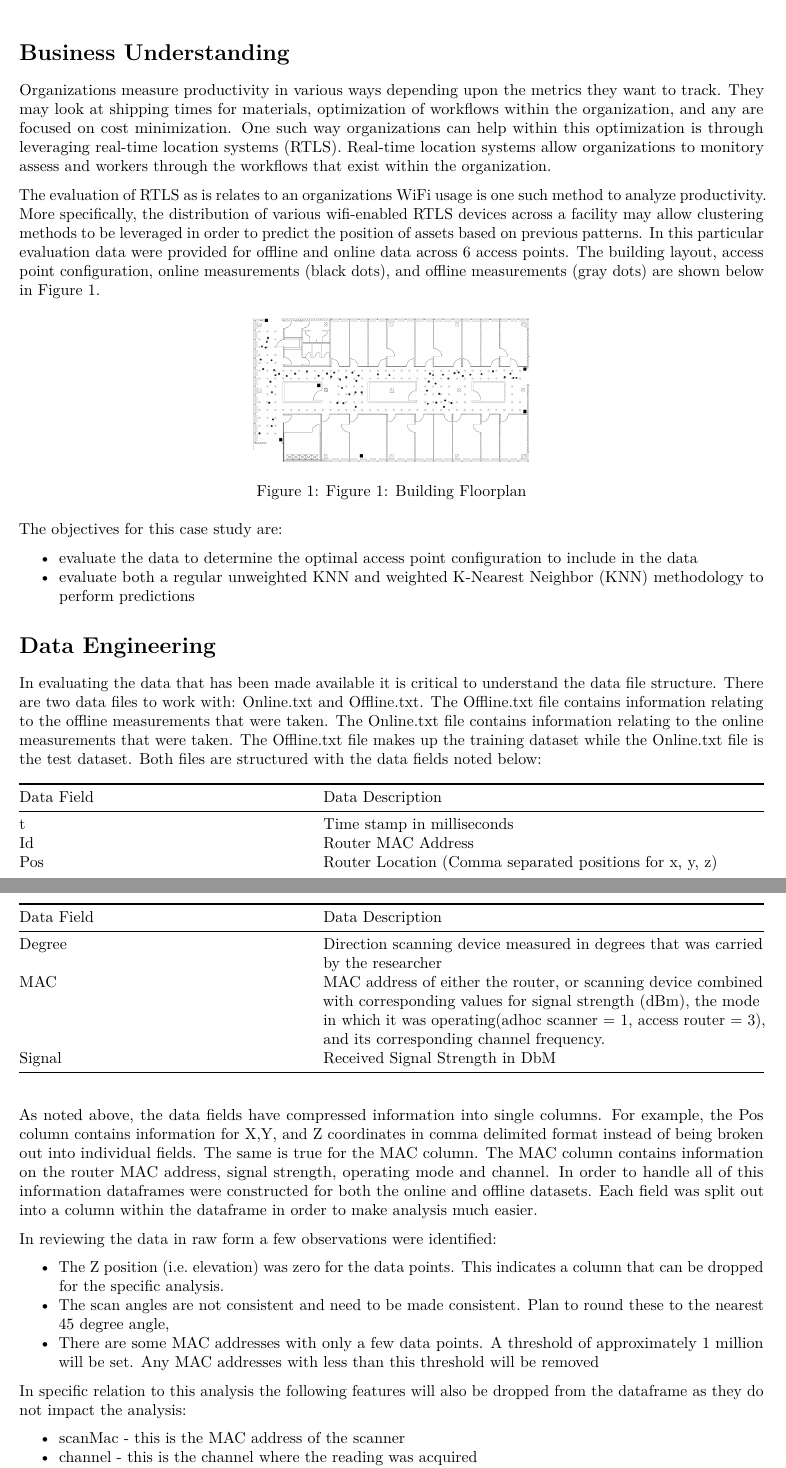
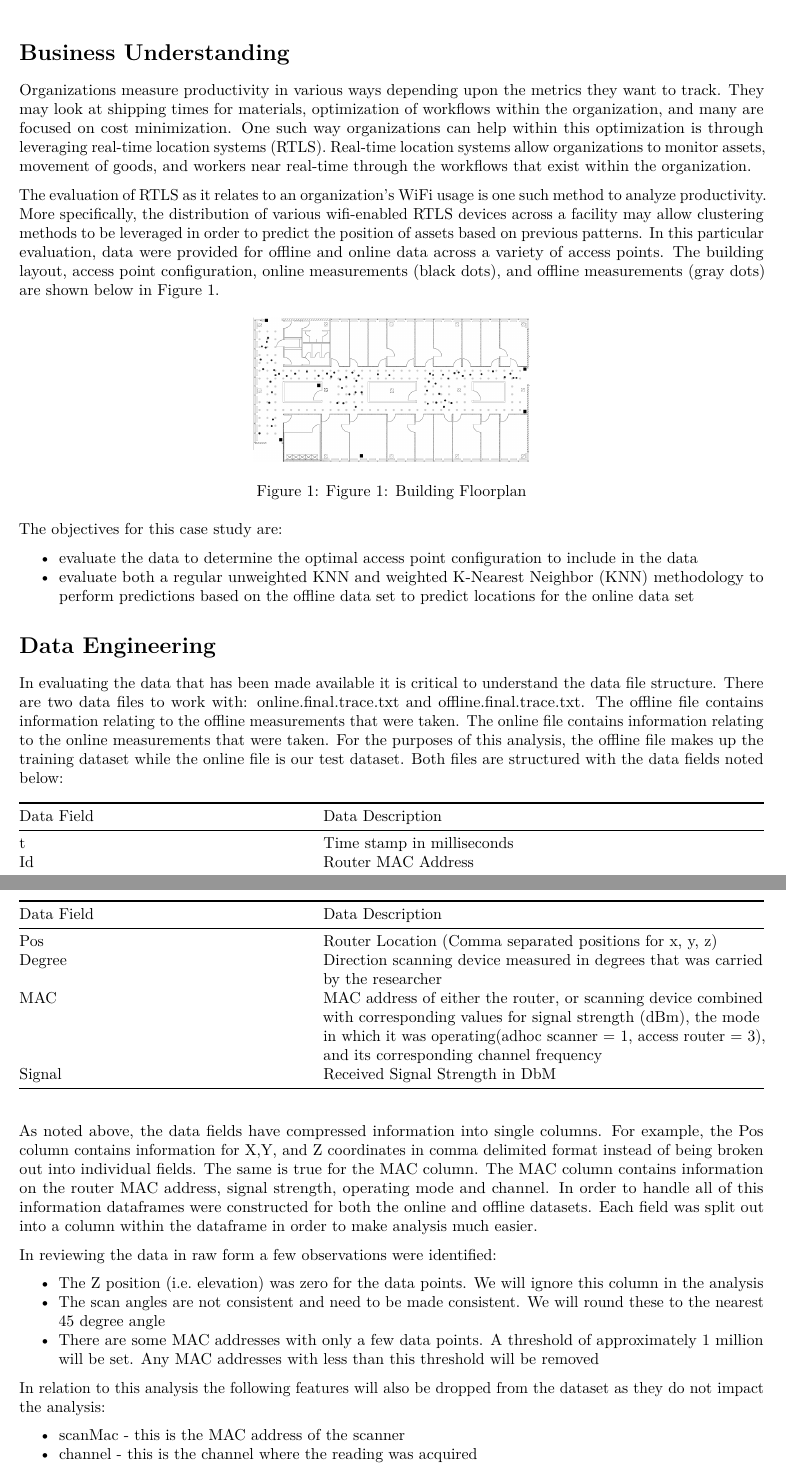
Before and after one commit to jbcroom/DS7333-QTW, an R Markdown document (CaseStudy1/DS733_JB_BC_SW_Case_Study1.Rmd): two parts of pages 1 and 2 of 7, joined at a grey line, cut so that both start at the same text. Rendered offline with R 4.5, knitr and Pandoc, then LaTeX, with nearby package versions; some code elsewhere in the file could not run offline.

Commit message:
Updated
Reviewed  - JB

```diff
--- a/CaseStudy1/DS733_JB_BC_SW_Case_Study1.Rmd
+++ b/CaseStudy1/DS733_JB_BC_SW_Case_Study1.Rmd
@@ -8,21 +8,21 @@ output:
 
 # Business Understanding
 
-Organizations measure productivity in various ways depending upon the metrics they want to track. They may look at shipping times for materials, optimization of workflows within the organization, and any are focused on cost minimization. One such way organizations can help within this optimization is through leveraging real-time location systems (RTLS). Real-time location systems allow organizations to monitory assess and workers through the workflows that exist within the organization.
+Organizations measure productivity in various ways depending upon the metrics they want to track. They may look at shipping times for materials, optimization of workflows within the organization, and many are focused on cost minimization. One such way organizations can help within this optimization is through leveraging real-time location systems (RTLS). Real-time location systems allow organizations to monitor assets, movement of goods, and workers near real-time through the workflows that exist within the organization.
 
-The evaluation of RTLS as is relates to an organizations WiFi usage is one such method to analyze productivity. More specifically, the distribution of various wifi-enabled RTLS devices across a facility may allow clustering methods to be leveraged in order to predict the position of assets based on previous patterns. In this particular evaluation data were provided for offline and online data across 6 access points. The building layout, access point configuration, online measurements (black dots), and offline measurements (gray dots) are shown below in Figure 1.
+The evaluation of RTLS as it relates to an organization's WiFi usage is one such method to analyze productivity. More specifically, the distribution of various wifi-enabled RTLS devices across a facility may allow clustering methods to be leveraged in order to predict the position of assets based on previous patterns. In this particular evaluation, data were provided for offline and online data across a variety of access points. The building layout, access point configuration, online measurements (black dots), and offline measurements (gray dots) are shown below in Figure 1.
 
 ![Figure 1: Building Floorplan](building.png)
 
 The objectives for this case study are:
 
 * evaluate the data to determine the optimal access point configuration to include in the data
-* evaluate both a regular unweighted KNN and weighted K-Nearest Neighbor (KNN) methodology to perform predictions
+* evaluate both a regular unweighted KNN and weighted K-Nearest Neighbor (KNN) methodology to perform predictions based on the offline data set to predict locations for the online data set
 
 
 # Data Engineering
 
-In evaluating the data that has been made available it is critical to understand the data file structure. There are two data files to work with: Online.txt and Offline.txt. The Offline.txt file contains information relating to the offline measurements that were taken. The Online.txt file contains information relating to the online measurements that were taken. The Offline.txt file makes up the training dataset while the Online.txt file is the test dataset. Both files are structured with the data fields noted below:
+In evaluating the data that has been made available it is critical to understand the data file structure. There are two data files to work with: online.final.trace.txt and offline.final.trace.txt. The offline file contains information relating to the offline measurements that were taken. The online file contains information relating to the online measurements that were taken. For the purposes of this analysis, the offline file makes up the training dataset while the online file is our test dataset. Both files are structured with the data fields noted below:
 
 Data Field | Data Description
 -----------|-----------------
@@ -30,7 +30,7 @@ Data Field | Data Description
    Id      | Router MAC Address
    Pos     | Router Location (Comma separated positions for x, y, z)
    Degree  | Direction scanning device measured in degrees that was carried by the researcher
-   MAC     | MAC address of either the router, or scanning device combined with corresponding values for signal strength (dBm), the mode in which it was operating(adhoc scanner = 1, access router = 3), and its corresponding channel frequency.
+   MAC     | MAC address of either the router, or scanning device combined with corresponding values for signal strength (dBm), the mode in which it was operating(adhoc scanner = 1, access router = 3), and its corresponding channel frequency
    Signal  | Received Signal Strength in DbM
 
 
@@ -38,11 +38,11 @@ As noted above, the data fields have compressed information into single columns.
 
 In reviewing the data in raw form a few observations were identified:
 
- * The Z position (i.e. elevation) was zero for the data points. This indicates a column that can be dropped for the specific analysis.
- * The scan angles are not consistent and need to be made consistent. Plan to round these to the nearest 45 degree angle,
+ * The Z position (i.e. elevation) was zero for the data points. We will ignore this column in the analysis
+ * The scan angles are not consistent and need to be made consistent. We will round these to the nearest 45 degree angle
  * There are some MAC addresses with only a few data points. A threshold of approximately 1 million will be set. Any MAC addresses with less than this threshold will be removed
 
-In specific relation to this analysis the following features will also be dropped from the dataframe as they do not impact the analysis:
+In  relation to this analysis the following features will also be dropped from the dataset as they do not impact the analysis:
 
  * scanMac - this is the MAC address of the scanner
  * channel - this is the channel where the reading was acquired
```
Also changed, not shown: CaseStudy1/DS733_JB_BC_SW_Case_Study1.Rmd (8 more changed lines), 1 other file.
